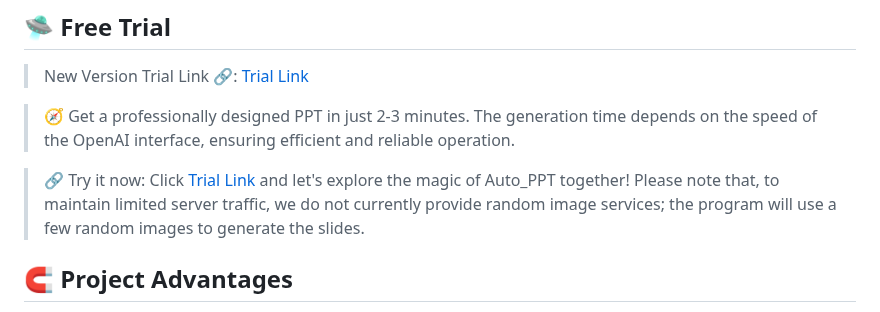
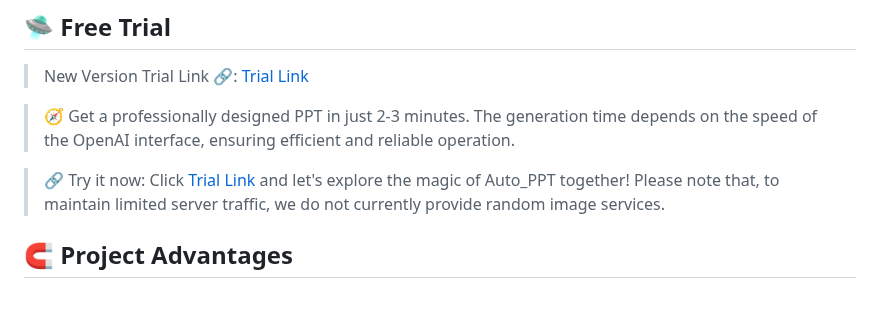
Before and after one commit to limaoyi1/Auto-PPT, a Markdown page: Readme.en.md, the part around one of its changes. GitHub-like rendering.

Commit message:
fix Readme.md v4

```diff
--- a/Readme.en.md
+++ b/Readme.en.md
@@ -45,7 +46,7 @@
 
 > 🧭 Get a professionally designed PPT in just 2-3 minutes. The generation time depends on the speed of the OpenAI interface, ensuring efficient and reliable operation.
 
-> 🔗 Try it now: Click [Trial Link](http://www.limaoyi.top:5000/) and let's explore the magic of Auto_PPT together! Please note that, to maintain limited server traffic, we do not currently provide random image services; the program will use a few random images to generate the slides.
+> 🔗 Try it now: Click [Trial Link](http://www.limaoyi.top:5000/) and let's explore the magic of Auto_PPT together! Please note that, to maintain limited server traffic, we do not currently provide random image services.
 
 ## 🧲 Project Advantages
 
```
Also changed, not shown: other parts of Readme.en.md (+1 -0 lines).
